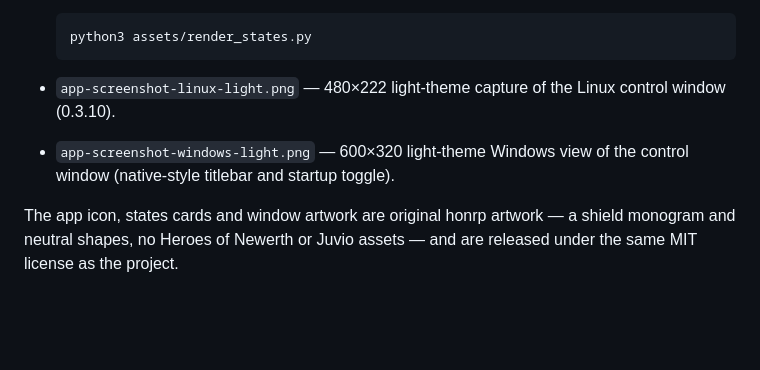
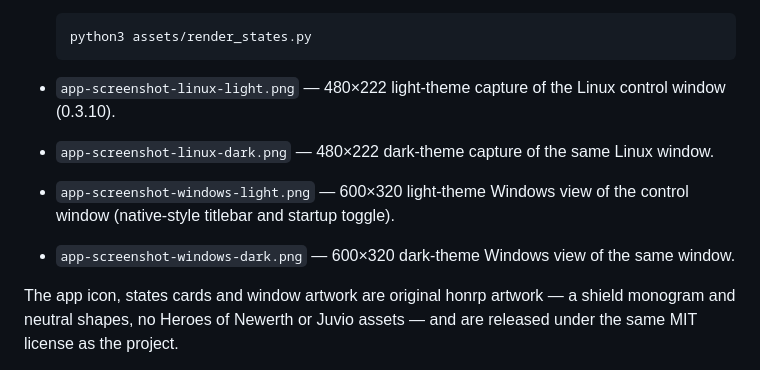
Before and after one commit to NasirA1991/honrp, a Markdown page: assets/README.md, the part around the change. Drawn GitHub-style; blank space fills up the shorter version.

```diff
--- a/assets/README.md
+++ b/assets/README.md
@@ -12,8 +12,12 @@
 
 - `app-screenshot-linux-light.png` — 480×222 light-theme capture of the Linux
   control window (0.3.10).
+- `app-screenshot-linux-dark.png` — 480×222 dark-theme capture of the same
+  Linux window.
 - `app-screenshot-windows-light.png` — 600×320 light-theme Windows view of the
   control window (native-style titlebar and startup toggle).
+- `app-screenshot-windows-dark.png` — 600×320 dark-theme Windows view of the
+  same window.
 
 The app icon, states cards and window artwork are original honrp artwork — a
 shield monogram and neutral shapes, no Heroes of Newerth or Juvio assets — and
```
Also changed, not shown: README.md (+5 -4 lines), assets/app-screenshot-linux-dark.png (added), assets/app-screenshot-windows-dark.png (added).
